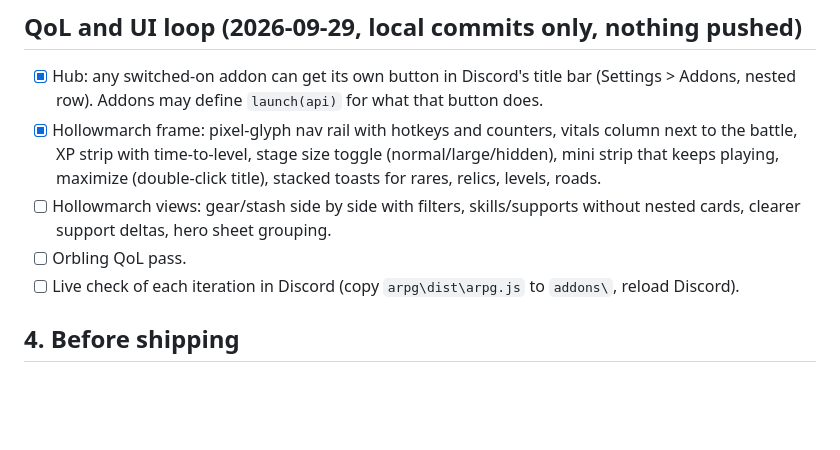
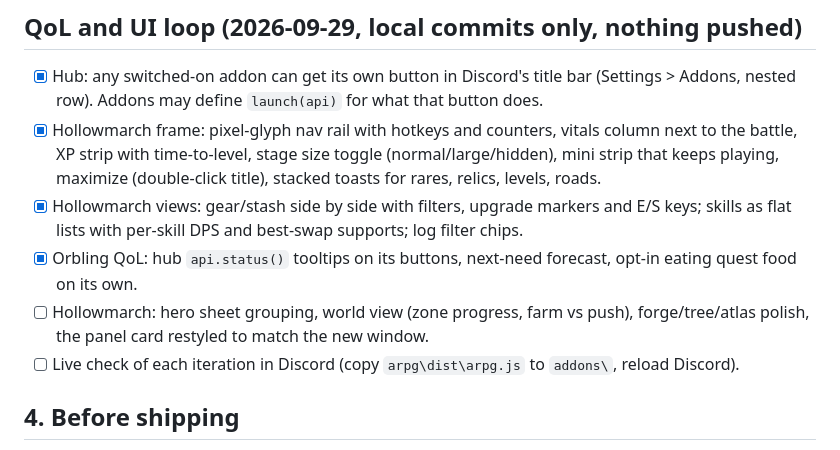
Before and after one commit to BixiSG/discord-quest-agent, a Markdown page: docs/TODO-local.md, the part around the change. GitHub-like rendering; blank space fills up the shorter version.

Commit message:
docs: loop progress in the local to-do

```diff
--- a/docs/TODO-local.md
+++ b/docs/TODO-local.md
@@ -51,9 +51,12 @@ Play-feel review (user's call):
 - [x] Hollowmarch frame: pixel-glyph nav rail with hotkeys and counters, vitals column next to the
       battle, XP strip with time-to-level, stage size toggle (normal/large/hidden), mini strip that
       keeps playing, maximize (double-click title), stacked toasts for rares, relics, levels, roads.
-- [ ] Hollowmarch views: gear/stash side by side with filters, skills/supports without nested cards,
-      clearer support deltas, hero sheet grouping.
-- [ ] Orbling QoL pass.
+- [x] Hollowmarch views: gear/stash side by side with filters, upgrade markers and E/S keys;
+      skills as flat lists with per-skill DPS and best-swap supports; log filter chips.
+- [x] Orbling QoL: hub `api.status()` tooltips on its buttons, next-need forecast, opt-in eating
+      quest food on its own.
+- [ ] Hollowmarch: hero sheet grouping, world view (zone progress, farm vs push), forge/tree/atlas
+      polish, the panel card restyled to match the new window.
 - [ ] Live check of each iteration in Discord (copy `arpg\dist\arpg.js` to `addons\`, reload Discord).
 
 ## 4. Before shipping
```
